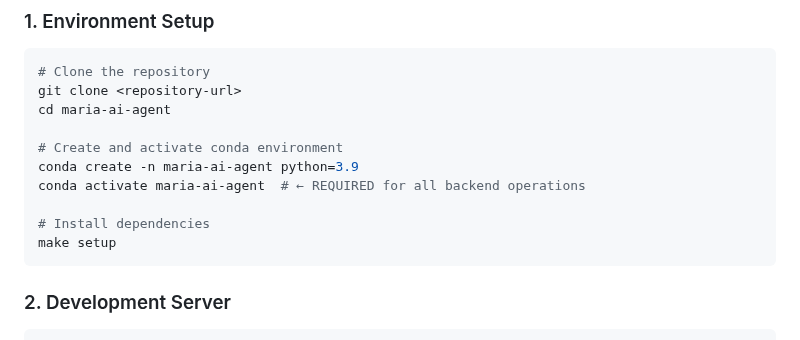
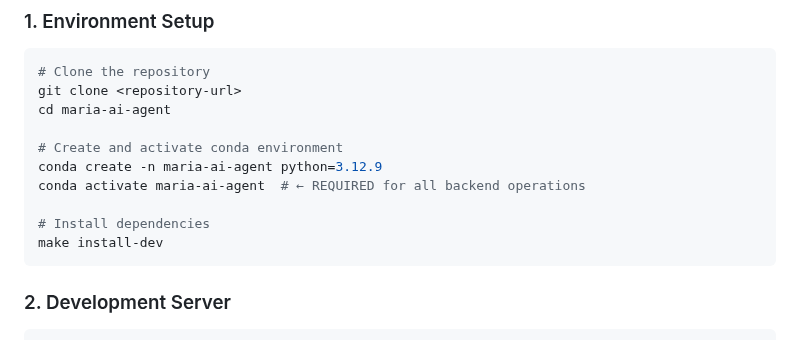
Before and after one commit to safqore/maria-ai-agent, a Markdown page: README.md, the part around the change. GitHub-like rendering.

Commit message:
Update conda environment setup to use Python 3.12.9 and change installation command to 'make install-dev'

````diff
--- a/README.md
+++ b/README.md
@@ -32,11 +32,11 @@ git clone <repository-url>
 cd maria-ai-agent
 
 # Create and activate conda environment
-conda create -n maria-ai-agent python=3.9
+conda create -n maria-ai-agent python=3.12.9
 conda activate maria-ai-agent  # ← REQUIRED for all backend operations
 
 # Install dependencies
-make setup
+make install-dev
 ```
 
 ### 2. Development Server
````
